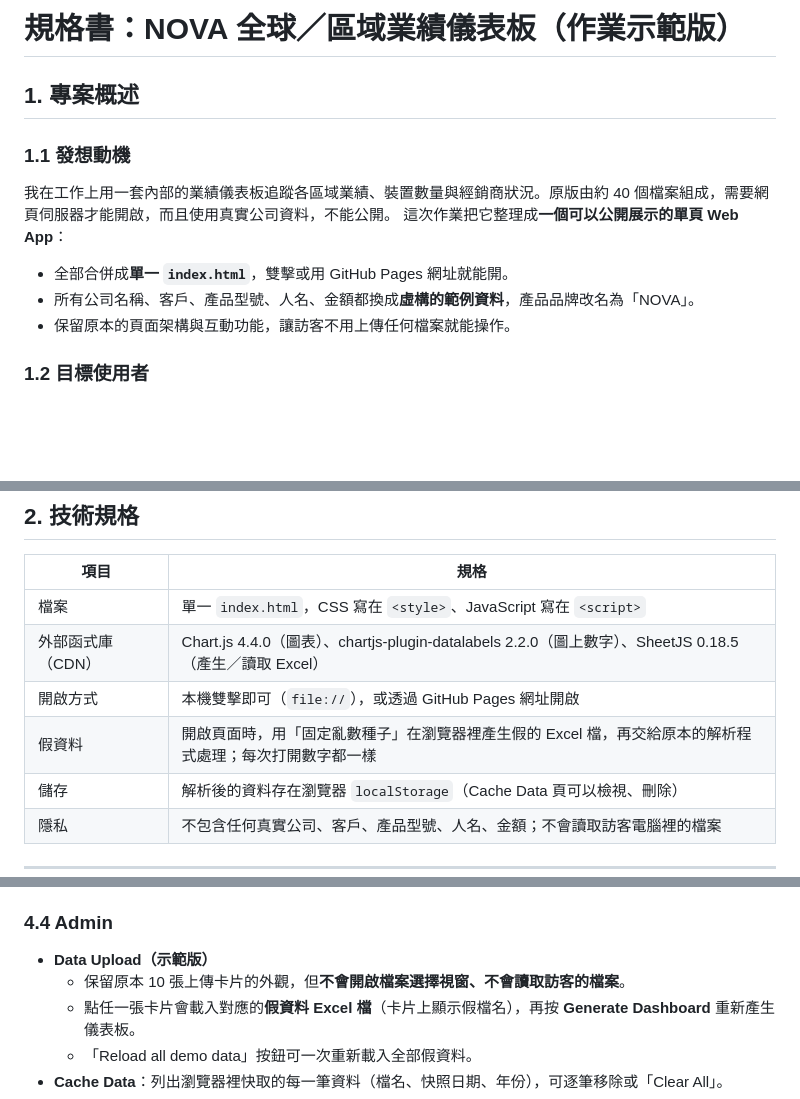
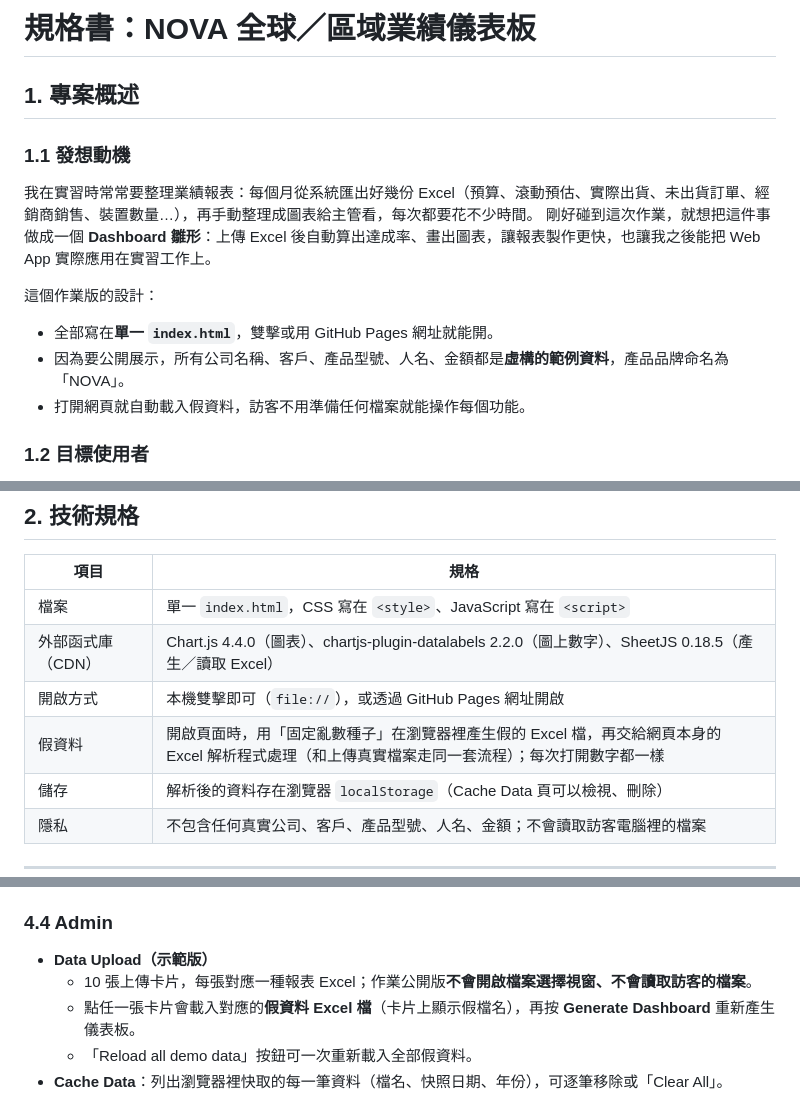
Before and after one commit to NelidaTsai/NOVA-Sales-Dashboard, a Markdown page: SPEC.md, 3 parts joined by grey strips. Drawn GitHub-style; blank space fills up the shorter version.

```diff
--- a/SPEC.md
+++ b/SPEC.md
@@ -1,14 +1,16 @@
-# 規格書：NOVA 全球／區域業績儀表板（作業示範版）
+# 規格書：NOVA 全球／區域業績儀表板
 
 ## 1. 專案概述
 
 ### 1.1 發想動機
-我在工作上用一套內部的業績儀表板追蹤各區域業績、裝置數量與經銷商狀況。原版由約 40 個檔案組成，需要網頁伺服器才能開啟，而且使用真實公司資料，不能公開。
-這次作業把它整理成**一個可以公開展示的單頁 Web App**：
+我在實習時常常要整理業績報表：每個月從系統匯出好幾份 Excel（預算、滾動預估、實際出貨、未出貨訂單、經銷商銷售、裝置數量…），再手動整理成圖表給主管看，每次都要花不少時間。
+剛好碰到這次作業，就想把這件事做成一個 **Dashboard 雛形**：上傳 Excel 後自動算出達成率、畫出圖表，讓報表製作更快，也讓我之後能把 Web App 實際應用在實習工作上。
 
-- 全部合併成**單一 `index.html`**，雙擊或用 GitHub Pages 網址就能開。
-- 所有公司名稱、客戶、產品型號、人名、金額都換成**虛構的範例資料**，產品品牌改名為「NOVA」。
-- 保留原本的頁面架構與互動功能，讓訪客不用上傳任何檔案就能操作。
+這個作業版的設計：
+
+- 全部寫在**單一 `index.html`**，雙擊或用 GitHub Pages 網址就能開。
+- 因為要公開展示，所有公司名稱、客戶、產品型號、人名、金額都是**虛構的範例資料**，產品品牌命名為「NOVA」。
+- 打開網頁就自動載入假資料，訪客不用準備任何檔案就能操作每個功能。
 
 ### 1.2 目標使用者
 - **業務主管**：看各區域「預算 vs 實際」的達成率與趨勢。
@@ -28,7 +30,7 @@
 | 檔案 | 單一 `index.html`，CSS 寫在 `<style>`、JavaScript 寫在 `<script>` |
 | 外部函式庫（CDN） | Chart.js 4.4.0（圖表）、chartjs-plugin-datalabels 2.2.0（圖上數字）、SheetJS 0.18.5（產生／讀取 Excel） |
 | 開啟方式 | 本機雙擊即可（`file://`），或透過 GitHub Pages 網址開啟 |
-| 假資料 | 開啟頁面時，用「固定亂數種子」在瀏覽器裡產生假的 Excel 檔，再交給原本的解析程式處理；每次打開數字都一樣 |
+| 假資料 | 開啟頁面時，用「固定亂數種子」在瀏覽器裡產生假的 Excel 檔，再交給網頁本身的 Excel 解析程式處理（和上傳真實檔案走同一套流程）；每次打開數字都一樣 |
 | 儲存 | 解析後的資料存在瀏覽器 `localStorage`（Cache Data 頁可以檢視、刪除） |
 | 隱私 | 不包含任何真實公司、客戶、產品型號、人名、金額；不會讀取訪客電腦裡的檔案 |
 
@@ -90,7 +92,7 @@
 
 ### 4.4 Admin
 - **Data Upload（示範版）**
-  - 保留原本 10 張上傳卡片的外觀，但**不會開啟檔案選擇視窗、不會讀取訪客的檔案**。
+  - 10 張上傳卡片，每張對應一種報表 Excel；作業公開版**不會開啟檔案選擇視窗、不會讀取訪客的檔案**。
   - 點任一張卡片會載入對應的**假資料 Excel 檔**（卡片上顯示假檔名），再按 **Generate Dashboard** 重新產生儀表板。
   - 「Reload all demo data」按鈕可一次重新載入全部假資料。
 - **Cache Data**：列出瀏覽器裡快取的每一筆資料（檔名、快照日期、年份），可逐筆移除或「Clear All」。
```
Also changed, not shown: other parts of SPEC.md (+23 -17 lines).
